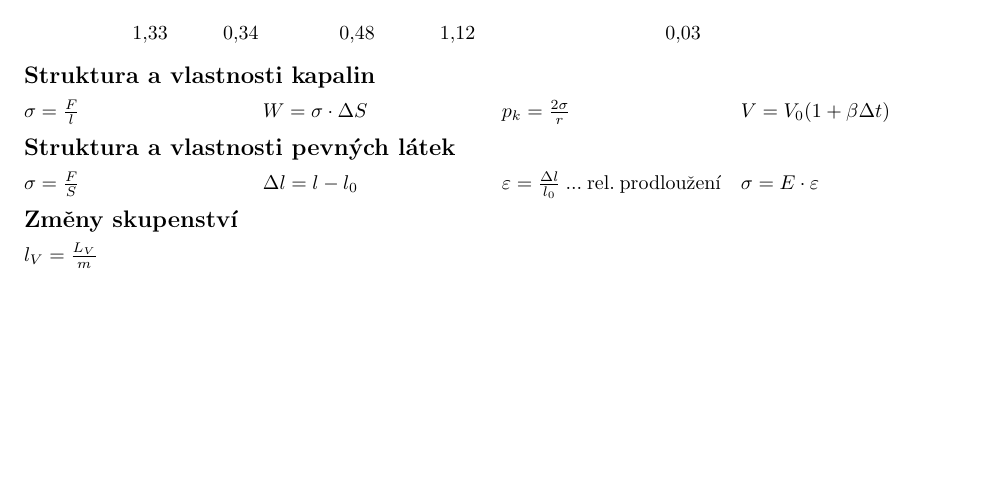
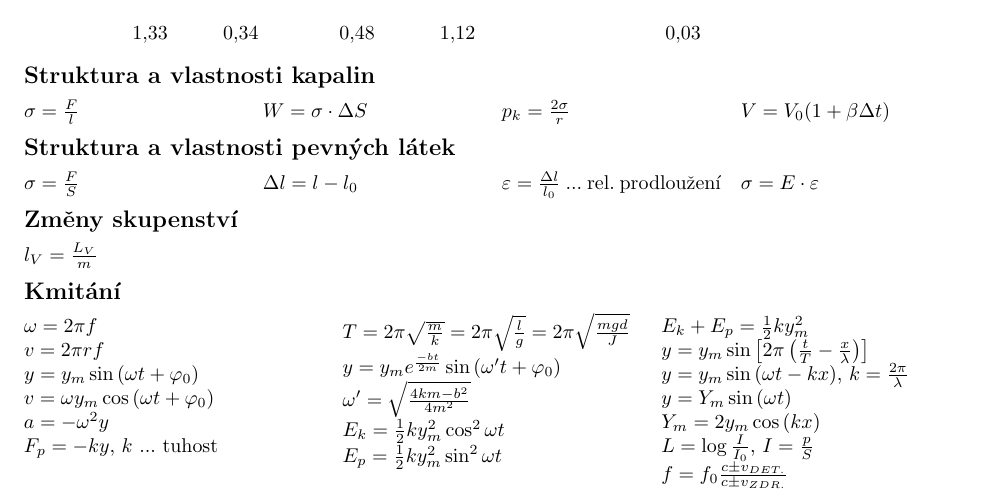
Before and after one commit to DominikDolezel/fyzika_vzorecky, a LaTeX document (vzorecky.tex): part of page 2 of 2, cut so that both start at the same text, the shorter picture padded with empty space. Compiled offline with pdfLaTeX; a LaTeX package or settings file that is missing is left out.

Commit message:
kmitání

```diff
--- a/vzorecky.tex
+++ b/vzorecky.tex
@@ -186,5 +186,27 @@ $\sigma = E\cdot \varepsilon$
   \noindent $l_V=\frac{L_V}{m}$\\
 \end{multicols}
 
+\subsection*{Kmitání}
+\begin{multicols}{3}
+\noindent$\omega = 2\pi f$ \\
+$v = 2\pi r f$ \\
+$y = y_m\sin{(\omega t + \varphi_0)}$\\
+$v = \omega y_m\cos{(\omega t + \varphi_0)}$\\
+$a = -\omega^2y$\\
+$F_p = -ky$, $k$ ... tuhost\\
+$T=2\pi\sqrt{\frac{m}{k}}=2\pi\sqrt{\frac{l}{g}}=2\pi\sqrt{\frac{mgd}{J}}$\\
+$y=y_me^\frac{-bt}{2m}\sin{(\omega^\prime t + \varphi_0)}$\\
+$\omega^\prime = \sqrt{\frac{4km-b^2}{4m^2}}$\\
+$E_k = \frac{1}{2}ky_m^2\cos^2{\omega t}$\\
+$E_p = \frac{1}{2}ky_m^2\sin^2{\omega t}$ \\
+$E_k + E_p = \frac{1}{2}ky_m^2$\\
+$y=y_m\sin{\left[2\pi\left(\frac{t}{T}-\frac{x}{\lambda}\right)\right]}$\\
+$y=y_m\sin{(\omega t-kx)}$, $k=\frac{2\pi}{\lambda}$\\
+$y = Y_m\sin{(\omega t)}$\\
+$Y_m = 2y_m\cos{(kx)}$\\
+$L = \log{\frac{I}{I_0}}$, $I=\frac{p}{S}$\\
+$f = f_0 \frac{c \pm v_{DET.}}{c\pm v_{ZDR.}}$
+\end{multicols}
+
 
 \end{document}
```
Also changed, not shown: vzorecky.pdf.
